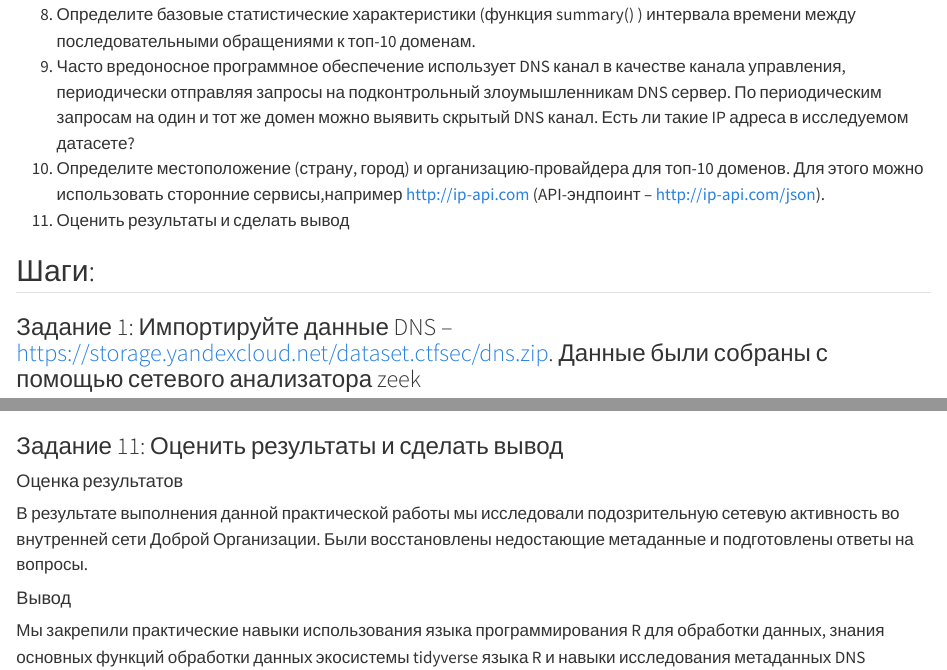
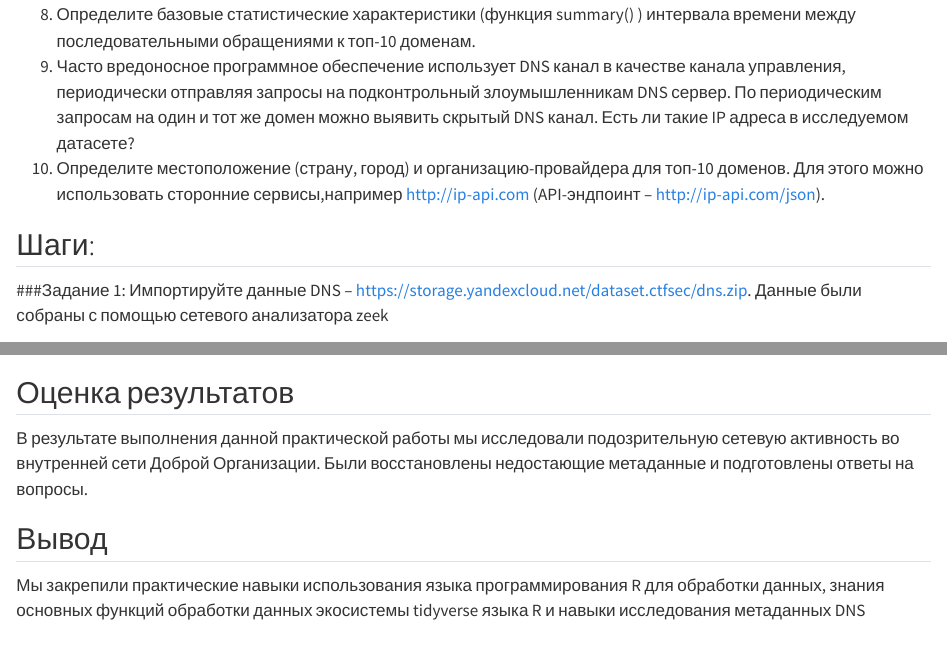
Before and after one commit to koltsivers/threat_hunting_2025-2026, a Quarto document (PR4/practice4.qmd): the page in a window 1100 px wide, from 780 px down, and a second part further down, joined at a grey line. Rendered offline with R 4.5, knitr and Pandoc in place of Quarto, with nearby package versions; drawn as R Markdown's standard HTML page in place of the format the file asks for; some code elsewhere in the file could not run offline; long lines of code are wrapped.

Commit message:
Update practice4.qmd

````diff
--- a/PR4/practice4.qmd
+++ b/PR4/practice4.qmd
@@ -35,11 +35,10 @@ format:
 9. Часто вредоносное программное обеспечение использует DNS канал в качестве канала управления, периодически отправляя запросы на подконтрольный злоумышленникам DNS сервер. По периодическим запросам на один и тот же домен можно выявить скрытый DNS канал. Есть ли такие IP адреса в исследуемом датасете?
 10. Определите местоположение (страну, город) и организацию-провайдера для топ-10 доменов. Для этого можно использовать сторонние сервисы,например http://ip-api.com (API-эндпоинт –
 http://ip-api.com/json).
-11. Оценить результаты и сделать вывод
 
 ## Шаги:
 
-### Задание 1: Импортируйте данные DNS – https://storage.yandexcloud.net/dataset.ctfsec/dns.zip. Данные были собраны с помощью сетевого анализатора zeek
+###Задание 1: Импортируйте данные DNS – https://storage.yandexcloud.net/dataset.ctfsec/dns.zip. Данные были собраны с помощью сетевого анализатора zeek
 
 ```
 > install.packages("readr")
@@ -343,13 +342,12 @@ domain_geo_info_final_sorted <- domain_geo_info_final %>%
 print(domain_geo_info_final_sorted)
 ```
 
-### Задание 11: Оценить результаты и сделать вывод
 
-#### Оценка результатов
+## Оценка результатов
 
 В результате выполнения данной практической работы мы исследовали подозрительную сетевую активность во внутренней сети Доброй
 Организации. Были восстановлены недостающие метаданные и подготовлены ответы на вопросы.
 
-#### Вывод
+## Вывод
 
 Мы закрепили практические навыки использования языка программирования R для обработки данных, знания основных функций обработки данных экосистемы tidyverse языка R и навыки исследования метаданных DNS трафика
````
Also changed, not shown: PR4/practice4.qmd (18 more changed lines).
